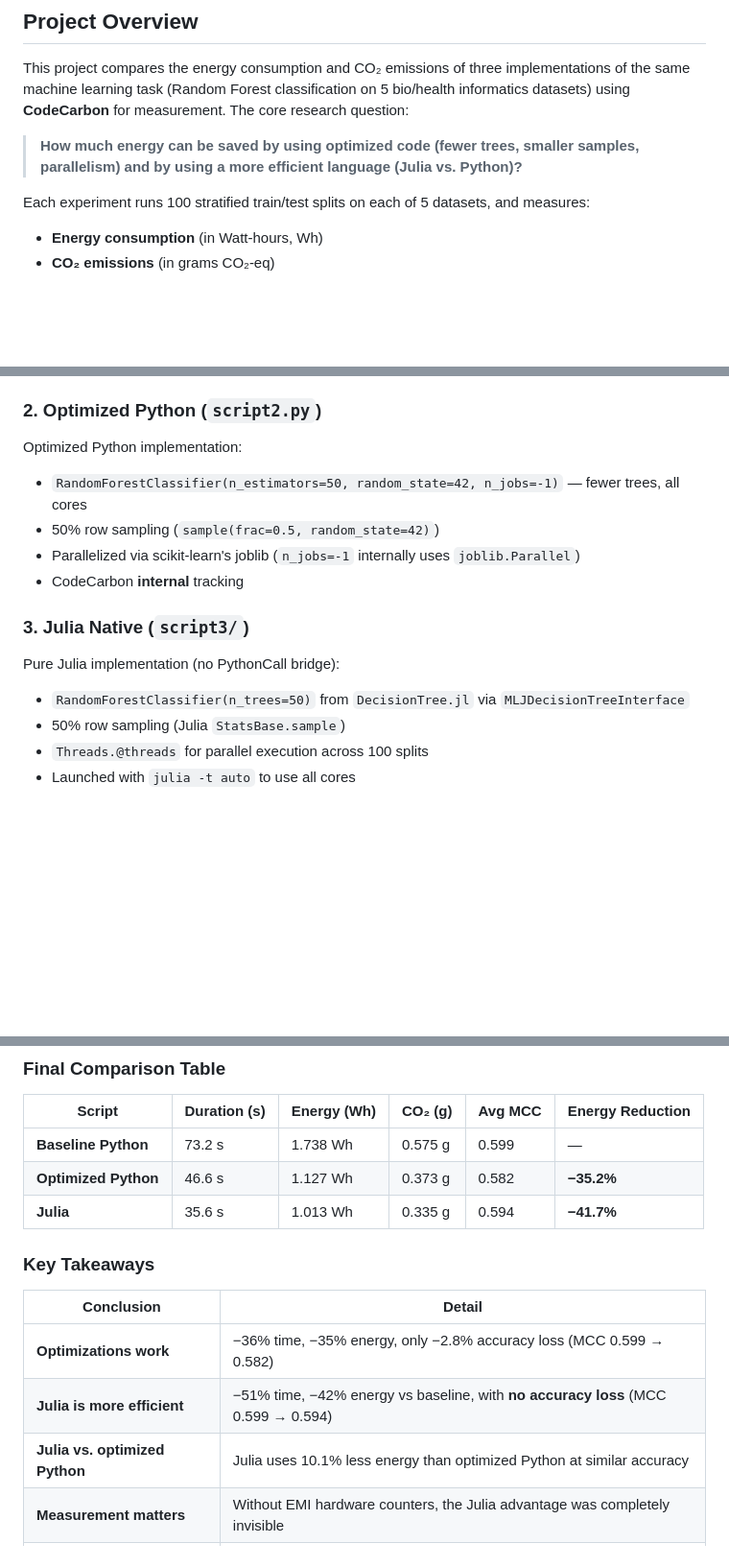
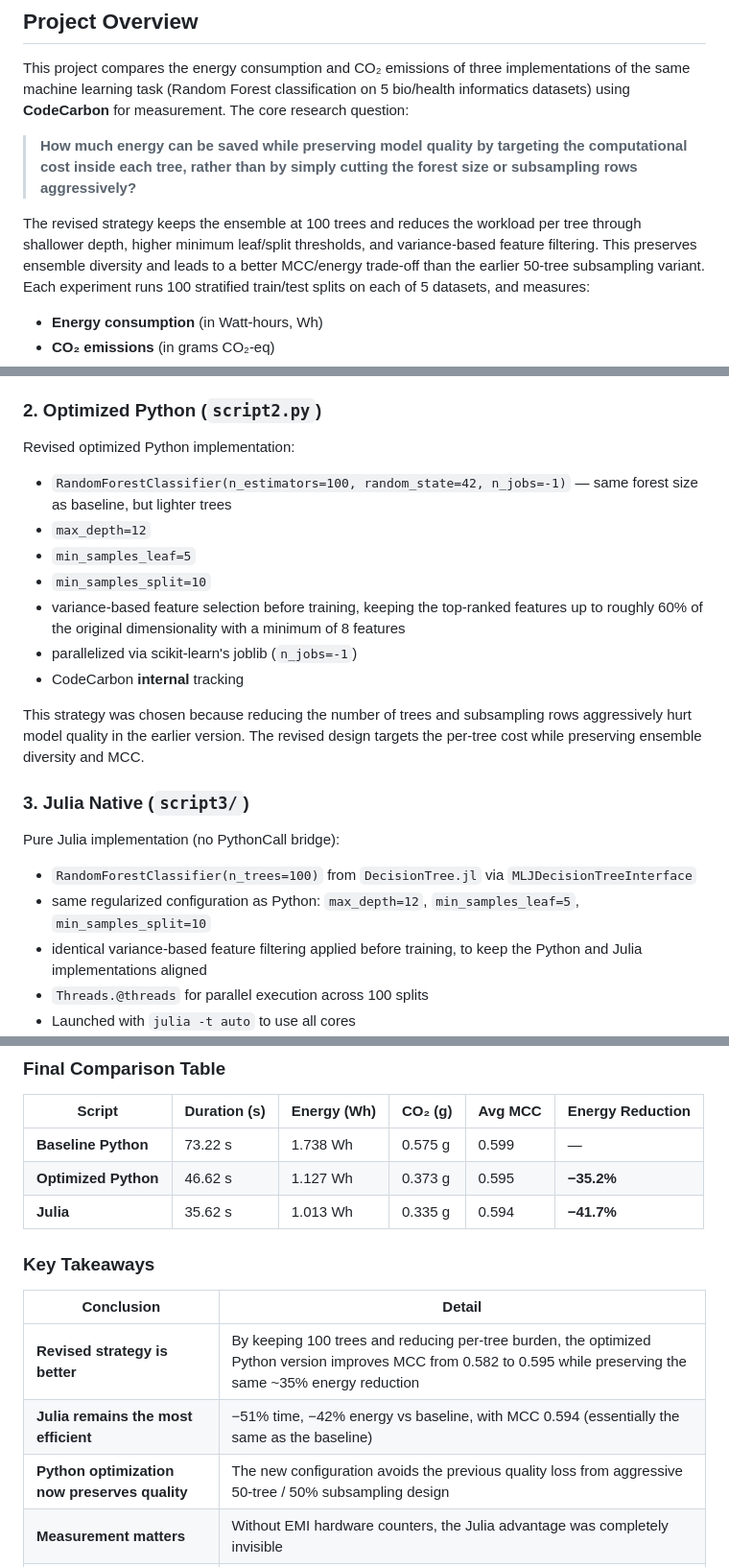
Before and after one commit to paoloficaraa/Green-Computing-Project, a Markdown page: README.md, 3 parts joined by grey strips. Shown at 96% size. Drawn GitHub-style; blank space fills up the shorter version.

Commit message:
Revise README to clarify energy-saving strategies and improve Python implementation details

```diff
--- a/README.md
+++ b/README.md
@@ -40,8 +40,9 @@ Comparative analysis of energy consumption for Random Forest classification acro
 
 This project compares the energy consumption and CO₂ emissions of three implementations of the same machine learning task (Random Forest classification on 5 bio/health informatics datasets) using **CodeCarbon** for measurement. The core research question:
 
-> **How much energy can be saved by using optimized code (fewer trees, smaller samples, parallelism) and by using a more efficient language (Julia vs. Python)?**
+> **How much energy can be saved while preserving model quality by targeting the computational cost inside each tree, rather than by simply cutting the forest size or subsampling rows aggressively?**
 
+The revised strategy keeps the ensemble at 100 trees and reduces the workload per tree through shallower depth, higher minimum leaf/split thresholds, and variance-based feature filtering. This preserves ensemble diversity and leads to a better MCC/energy trade-off than the earlier 50-tree subsampling variant.
 Each experiment runs 100 stratified train/test splits on each of 5 datasets, and measures:
 
 - **Energy consumption** (in Watt-hours, Wh)
@@ -64,19 +65,25 @@ Standard Python implementation:
 
 ### 2. Optimized Python (`script2.py`)
 
-Optimized Python implementation:
+Revised optimized Python implementation:
 
-- `RandomForestClassifier(n_estimators=50, random_state=42, n_jobs=-1)` — fewer trees, all cores
-- 50% row sampling (`sample(frac=0.5, random_state=42)`)
-- Parallelized via scikit-learn's joblib (`n_jobs=-1` internally uses `joblib.Parallel`)
+- `RandomForestClassifier(n_estimators=100, random_state=42, n_jobs=-1)` — same forest size as baseline, but lighter trees
+- `max_depth=12`
+- `min_samples_leaf=5`
+- `min_samples_split=10`
+- variance-based feature selection before training, keeping the top-ranked features up to roughly 60% of the original dimensionality with a minimum of 8 features
+- parallelized via scikit-learn's joblib (`n_jobs=-1`)
 - CodeCarbon **internal** tracking
+
+This strategy was chosen because reducing the number of trees and subsampling rows aggressively hurt model quality in the earlier version. The revised design targets the per-tree cost while preserving ensemble diversity and MCC.
 
 ### 3. Julia Native (`script3/`)
 
 Pure Julia implementation (no PythonCall bridge):
 
-- `RandomForestClassifier(n_trees=50)` from `DecisionTree.jl` via `MLJDecisionTreeInterface`
-- 50% row sampling (Julia `StatsBase.sample`)
+- `RandomForestClassifier(n_trees=100)` from `DecisionTree.jl` via `MLJDecisionTreeInterface`
+- same regularized configuration as Python: `max_depth=12`, `min_samples_leaf=5`, `min_samples_split=10`
+- identical variance-based feature filtering applied before training, to keep the Python and Julia implementations aligned
 - `Threads.@threads` for parallel execution across 100 splits
 - Launched with `julia -t auto` to use all cores
 - CodeCarbon **external** tracking via `run_script3.py` — Julia runs as a subprocess, CodeCarbon monitors the system externally. This ensures a clean, unpolluted measurement (no Python libraries loaded inside Julia).
@@ -236,17 +243,17 @@ This is the cleanest approach for measuring non-Python code — the Julia proces
 
 | Script | Duration (s) | Energy (Wh) | CO₂ (g) | Avg MCC | Energy Reduction |
 | --- | --- | --- | --- | --- | --- |
-| **Baseline Python** | 73.2 s | 1.738 Wh | 0.575 g | 0.599 | — |
-| **Optimized Python** | 46.6 s | 1.127 Wh | 0.373 g | 0.582 | **−35.2%** |
-| **Julia** | 35.6 s | 1.013 Wh | 0.335 g | 0.594 | **−41.7%** |
+| **Baseline Python** | 73.22 s | 1.738 Wh | 0.575 g | 0.599 | — |
+| **Optimized Python** | 46.62 s | 1.127 Wh | 0.373 g | 0.595 | **−35.2%** |
+| **Julia** | 35.62 s | 1.013 Wh | 0.335 g | 0.594 | **−41.7%** |
 
 ### Key Takeaways
 
 | Conclusion | Detail |
 | --- | --- |
-| **Optimizations work** | −36% time, −35% energy, only −2.8% accuracy loss (MCC 0.599 → 0.582) |
-| **Julia is more efficient** | −51% time, −42% energy vs baseline, with **no accuracy loss** (MCC 0.599 → 0.594) |
-| **Julia vs. optimized Python** | Julia uses 10.1% less energy than optimized Python at similar accuracy |
+| **Revised strategy is better** | By keeping 100 trees and reducing per-tree burden, the optimized Python version improves MCC from 0.582 to 0.595 while preserving the same ~35% energy reduction |
+| **Julia remains the most efficient** | −51% time, −42% energy vs baseline, with MCC 0.594 (essentially the same as the baseline) |
+| **Python optimization now preserves quality** | The new configuration avoids the previous quality loss from aggressive 50-tree / 50% subsampling design |
 | **Measurement matters** | Without EMI hardware counters, the Julia advantage was completely invisible |
 | **CPU Power is the key metric** | All scripts used ~54–63W CPU power with EMI; without EMI, Python showed ~11W (wrong) |
 
```
